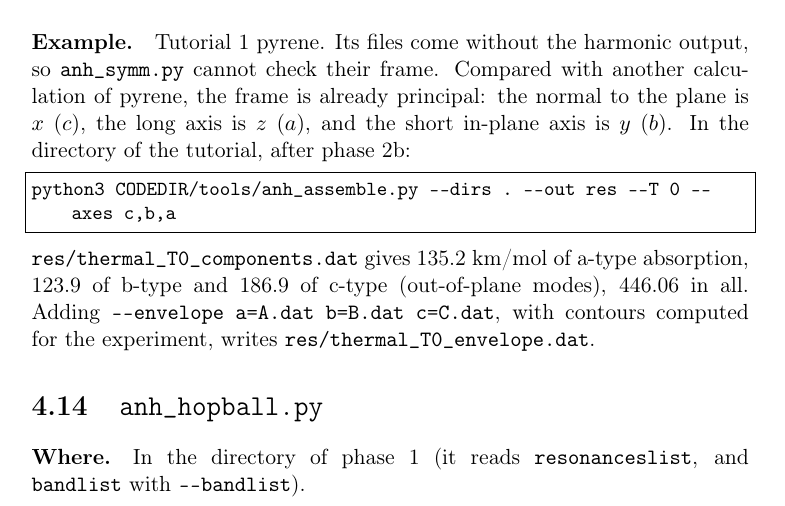
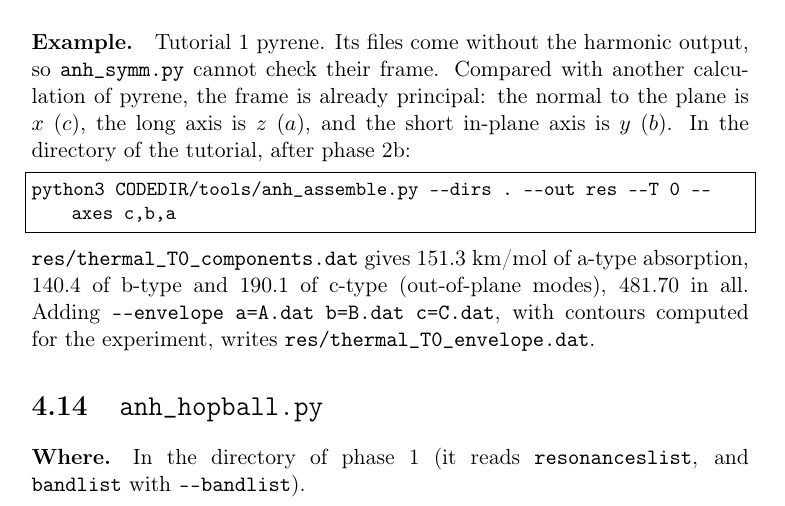
Before and after one commit to gmulas/AnharmoniCaOs-manual, a LaTeX document (manual.tex, which reads chapters/programs.tex): part of page 40 of 87, cut so that both start at the same text. Compiled offline with pdfLaTeX.

Commit message:
anh_assemble.py --axes example: totals with dipole3balance = 1
The example quoted the components of the run before dipole3balance = 1
(446.06 km/mol). With git 47d1c5f on Tutorial 1: a 151.25, b 140.38,
c 190.07, 481.70 in all.

Co-Authored-By: Claude Opus 5.5 <noreply@anthropic.com>

```diff
--- a/chapters/programs.tex
+++ b/chapters/programs.tex
@@ -1096,9 +1096,9 @@ phase~2b:
 \begin{lstlisting}
 python3 CODEDIR/tools/anh_assemble.py --dirs . --out res --T 0 --axes c,b,a
 \end{lstlisting}
-\file{res/thermal\_T0\_components.dat} gives 135.2~km/mol of a-type
-absorption, 123.9 of b-type and 186.9 of c-type (out-of-plane modes),
-446.06 in all. Adding
+\file{res/thermal\_T0\_components.dat} gives 151.3~km/mol of a-type
+absorption, 140.4 of b-type and 190.1 of c-type (out-of-plane modes),
+481.70 in all. Adding
 \texttt{-{}-envelope a=A.dat b=B.dat c=C.dat}, with contours computed for
 the experiment, writes \file{res/thermal\_T0\_envelope.dat}.
 
```
